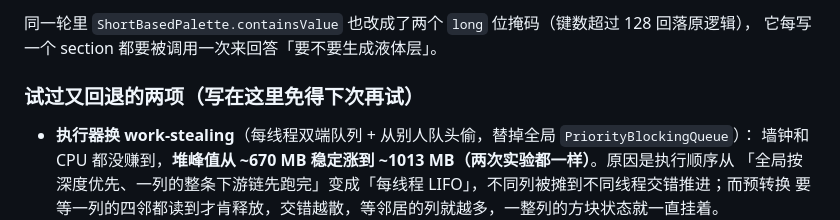
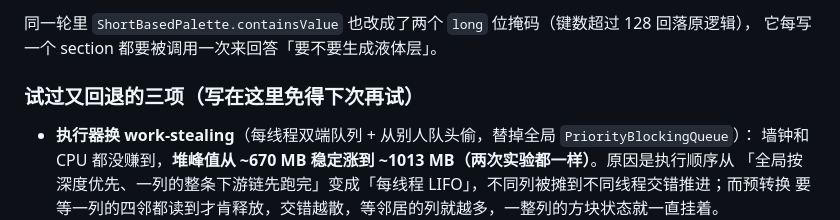
Before and after one commit to FreneticWind60/LiteChunk, a Markdown page: RELEASE_NOTES.md, the part around the change. Rendered like a GitHub page.

Commit message:
发布说明：回退清单是三荐，改标题

```diff
--- a/RELEASE_NOTES.md
+++ b/RELEASE_NOTES.md
@@ -50,7 +50,7 @@ LevelDB 只有一个写者。原来一列要写 Metadata、Data2D、Entities、B
 同一轮里 `ShortBasedPalette.containsValue` 也改成了两个 `long` 位掩码（键数超过 128 回落原逻辑），
 它每写一个 section 都要被调用一次来回答「要不要生成液体层」。
 
-### 试过又回退的两项（写在这里免得下次再试）
+### 试过又回退的三项（写在这里免得下次再试）
 
 - **执行器换 work-stealing**（每线程双端队列 + 从别人队头偷，替掉全局 `PriorityBlockingQueue`）：
   墙钟和 CPU 都没赚到，**堆峰值从 ~670 MB 稳定涨到 ~1013 MB（两次实验都一样）**。原因是执行顺序从
```
